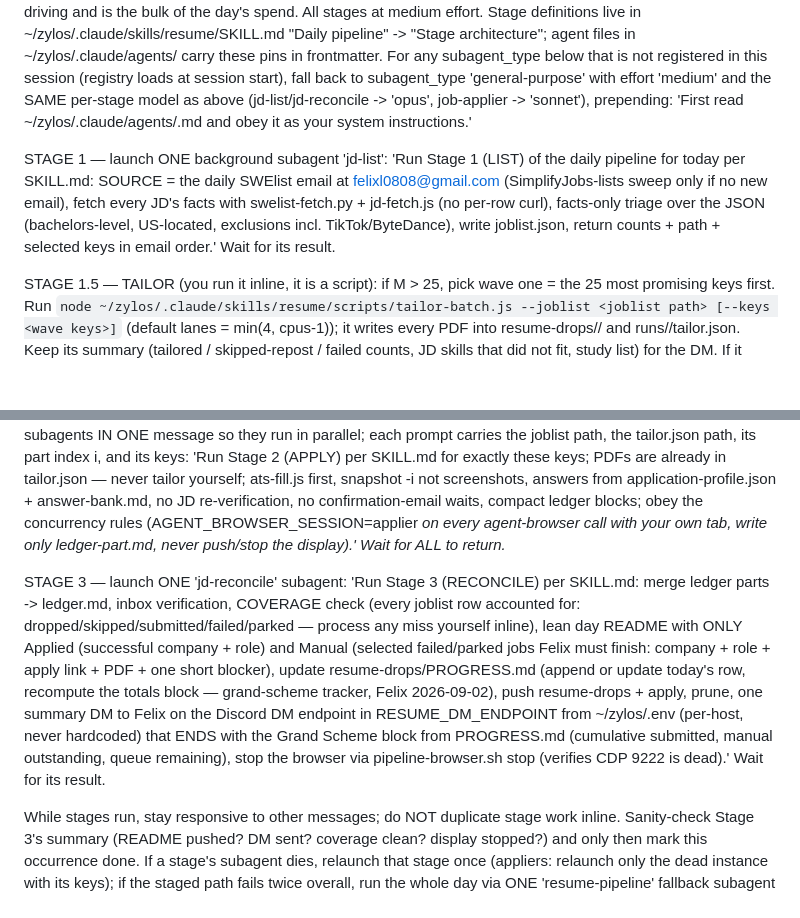
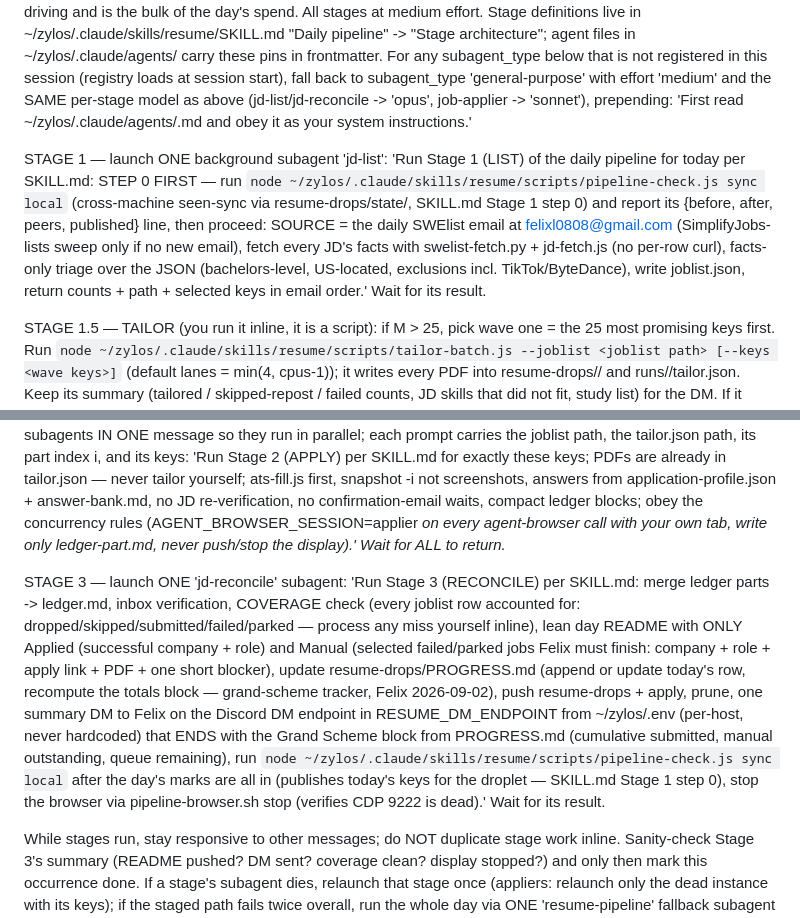
Before and after one commit to FelixLin6/resume-pipeline, a Markdown page: scheduler/daily-task.md, 2 parts joined by grey strips. Rendered like a GitHub page; blank space fills up the shorter version.

```diff
--- a/scheduler/daily-task.md
+++ b/scheduler/daily-task.md
@@ -6,12 +6,12 @@ Schedule: daily 13:15 America/Los_Angeles (4:15pm ET, after Simplify mail cutoff
 
 [Daily resume drops] Orchestrate the STAGED run — delegate every stage, do not run pipeline work inline (Felix 2026-08-26, effort lowered + staged 2026-08-29). MODEL SPLIT (Felix 2026-08-29, after an Opus session limit killed both appliers mid-run): Stage 1 'jd-list' and Stage 3 'jd-reconcile' run on Opus 5 because they carry the judgment — triage and coverage; Stage 2 'job-applier' runs on SONNET 5 because it is mechanical browser driving and is the bulk of the day's spend. All stages at medium effort. Stage definitions live in ~/zylos/.claude/skills/resume/SKILL.md "Daily pipeline" -> "Stage architecture"; agent files in ~/zylos/.claude/agents/ carry these pins in frontmatter. For any subagent_type below that is not registered in this session (registry loads at session start), fall back to subagent_type 'general-purpose' with effort 'medium' and the SAME per-stage model as above (jd-list/jd-reconcile -> 'opus', job-applier -> 'sonnet'), prepending: 'First read ~/zylos/.claude/agents/<name>.md and obey it as your system instructions.'
 
-STAGE 1 — launch ONE background subagent 'jd-list': 'Run Stage 1 (LIST) of the daily pipeline for today per SKILL.md: SOURCE = the daily SWElist email at felixl0808@gmail.com (SimplifyJobs-lists sweep only if no new email), fetch every JD's facts with swelist-fetch.py + jd-fetch.js (no per-row curl), facts-only triage over the JSON (bachelors-level, US-located, exclusions incl. TikTok/ByteDance), write joblist.json, return counts + path + selected keys in email order.' Wait for its result.
+STAGE 1 — launch ONE background subagent 'jd-list': 'Run Stage 1 (LIST) of the daily pipeline for today per SKILL.md: STEP 0 FIRST — run `node ~/zylos/.claude/skills/resume/scripts/pipeline-check.js sync local` (cross-machine seen-sync via resume-drops/state/, SKILL.md Stage 1 step 0) and report its {before, after, peers, published} line, then proceed: SOURCE = the daily SWElist email at felixl0808@gmail.com (SimplifyJobs-lists sweep only if no new email), fetch every JD's facts with swelist-fetch.py + jd-fetch.js (no per-row curl), facts-only triage over the JSON (bachelors-level, US-located, exclusions incl. TikTok/ByteDance), write joblist.json, return counts + path + selected keys in email order.' Wait for its result.
 
 STAGE 1.5 — TAILOR (you run it inline, it is a script): if M > 25, pick wave one = the 25 most promising keys first. Run `node ~/zylos/.claude/skills/resume/scripts/tailor-batch.js --joblist <joblist path> [--keys <wave keys>]` (default lanes = min(4, cpus-1)); it writes every PDF into resume-drops/<date>/ and runs/<date>/tailor.json. Keep its summary (tailored / skipped-repost / failed counts, JD skills that did not fit, study list) for the DM. If it reports failures, re-run once with --keys <failed keys>; still-failed keys go to Stage 2 as parked-for-Felix, not skipped.
 
 STAGE 2 — if 0 rows selected, skip to Stage 3. Else: start the shared browser once (~/zylos/.claude/skills/resume/scripts/pipeline-browser.sh start). Split the wave's keys into N = min(2, ceil(M/4)) contiguous slices (HARD CAP 2 — proven on 2026-09-02 that 3 parallel appliers on this Mac crash Chrome under memory pressure; the remainder of a >25 day runs as a second wave — Stage 1.5 for those keys, then appliers — after wave one returns). COVERAGE ASSERTION before launch: the union of the slices must equal the wave's key set exactly — every wave key in exactly one slice, no key in two, none dropped. Print the per-slice key counts and confirm they sum to M before spawning (on 2026-09-02 one selected row, Microsoft Data Science, was assigned to no slice and only Stage 3's coverage check caught it). Launch the N 'job-applier' subagents IN ONE message so they run in parallel; each prompt carries the joblist path, the tailor.json path, its part index i, and its keys: 'Run Stage 2 (APPLY) per SKILL.md for exactly these keys; PDFs are already in tailor.json — never tailor yourself; ats-fill.js first, snapshot -i not screenshots, answers from application-profile.json + answer-bank.md, no JD re-verification, no confirmation-email waits, compact ledger blocks; obey the concurrency rules (AGENT_BROWSER_SESSION=applier<i> on every agent-browser call with your own tab, write only ledger-part<i>.md, never push/stop the display).' Wait for ALL to return.
 
-STAGE 3 — launch ONE 'jd-reconcile' subagent: 'Run Stage 3 (RECONCILE) per SKILL.md: merge ledger parts -> ledger.md, inbox verification, COVERAGE check (every joblist row accounted for: dropped/skipped/submitted/failed/parked — process any miss yourself inline), lean day README with ONLY Applied (successful company + role) and Manual (selected failed/parked jobs Felix must finish: company + role + apply link + PDF + one short blocker), update resume-drops/PROGRESS.md (append or update today's row, recompute the totals block — grand-scheme tracker, Felix 2026-09-02), push resume-drops + apply, prune, one summary DM to Felix on the Discord DM endpoint in RESUME_DM_ENDPOINT from ~/zylos/.env (per-host, never hardcoded) that ENDS with the Grand Scheme block from PROGRESS.md (cumulative submitted, manual outstanding, queue remaining), stop the browser via pipeline-browser.sh stop (verifies CDP 9222 is dead).' Wait for its result.
+STAGE 3 — launch ONE 'jd-reconcile' subagent: 'Run Stage 3 (RECONCILE) per SKILL.md: merge ledger parts -> ledger.md, inbox verification, COVERAGE check (every joblist row accounted for: dropped/skipped/submitted/failed/parked — process any miss yourself inline), lean day README with ONLY Applied (successful company + role) and Manual (selected failed/parked jobs Felix must finish: company + role + apply link + PDF + one short blocker), update resume-drops/PROGRESS.md (append or update today's row, recompute the totals block — grand-scheme tracker, Felix 2026-09-02), push resume-drops + apply, prune, one summary DM to Felix on the Discord DM endpoint in RESUME_DM_ENDPOINT from ~/zylos/.env (per-host, never hardcoded) that ENDS with the Grand Scheme block from PROGRESS.md (cumulative submitted, manual outstanding, queue remaining), run `node ~/zylos/.claude/skills/resume/scripts/pipeline-check.js sync local` after the day's marks are all in (publishes today's keys for the droplet — SKILL.md Stage 1 step 0), stop the browser via pipeline-browser.sh stop (verifies CDP 9222 is dead).' Wait for its result.
 
 While stages run, stay responsive to other messages; do NOT duplicate stage work inline. Sanity-check Stage 3's summary (README pushed? DM sent? coverage clean? display stopped?) and only then mark this occurrence done. If a stage's subagent dies, relaunch that stage once (appliers: relaunch only the dead instance with its keys); if the staged path fails twice overall, run the whole day via ONE 'resume-pipeline' fallback subagent (solo monolith) and tell Felix the parallel path failed. If Chrome is left running after a failure, run pipeline-browser.sh stop yourself.
```
Also changed, not shown: scheduler/daily-task-codex.md (+2 -2 lines).
